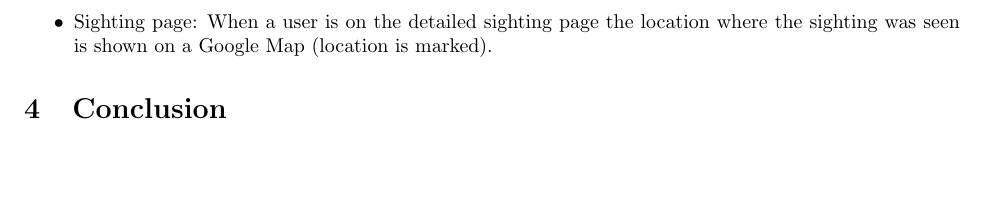
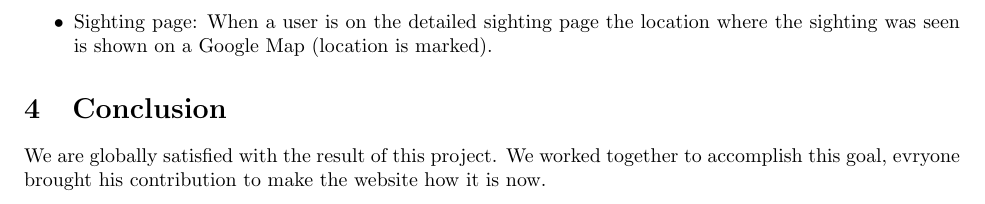
Before and after one commit to WIS7/ufoTracker, a LaTeX document (Report/Report.tex): part of page 7 of 7, cut so that both start at the same text, the shorter picture padded with empty space. Compiled offline with pdfLaTeX.

Commit message:
little conclusion not finished yet

```diff
--- a/Report/Report.tex
+++ b/Report/Report.tex
@@ -158,5 +158,6 @@ Previewing the location will show a Google Map with the requested location marke
 \end{itemize}
 
 \section{Conclusion}
+We are globally satisfied with the result of this project. We worked together to accomplish this goal, evryone brought his contribution to make the website how it is now.
 
 \end{document}
```
Also changed, not shown: 1 other file.
